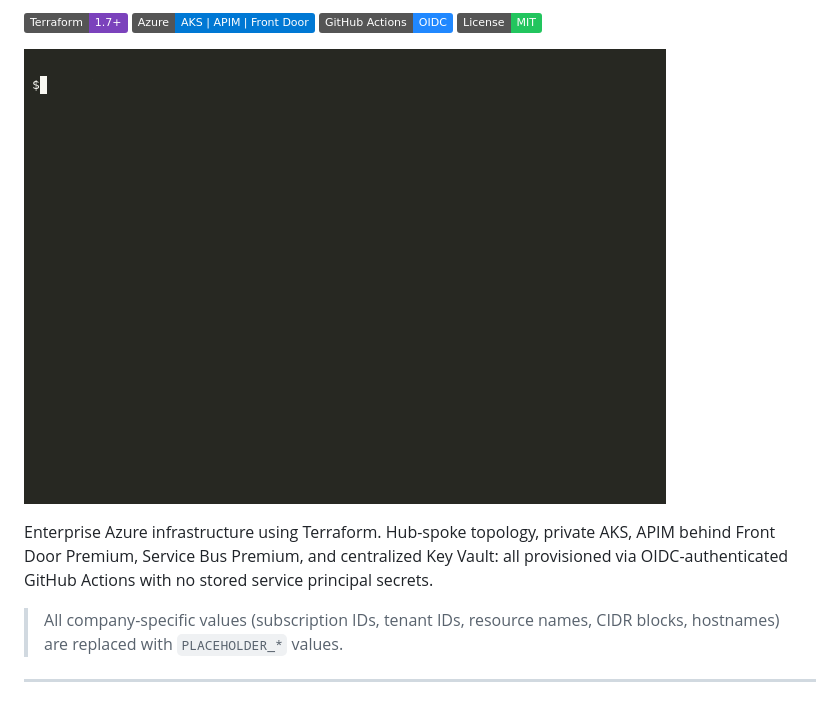
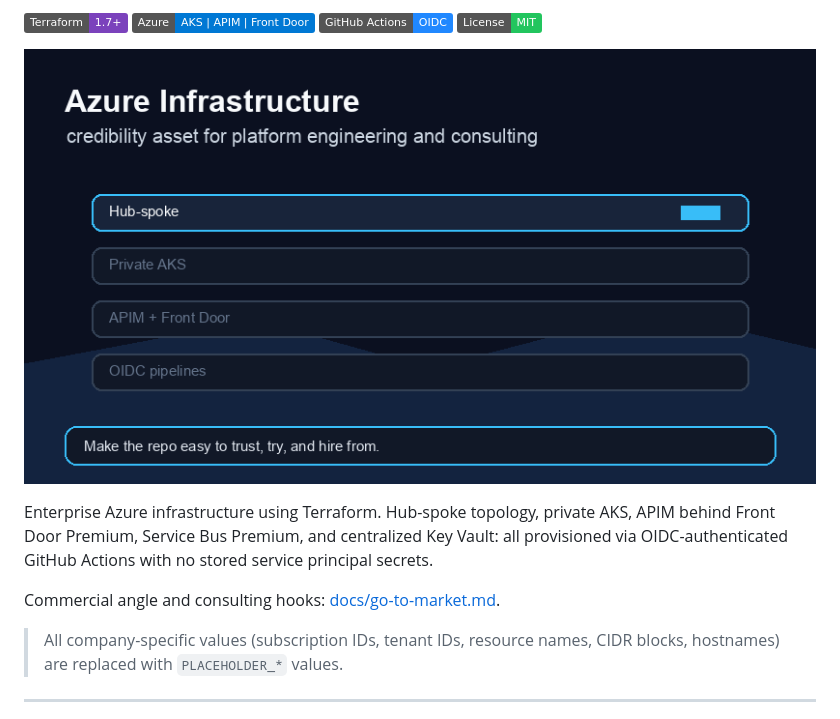
Before and after one commit to gerardrecinto/azure-infrastructure, a Markdown page: README.md, the part around one of its changes. Drawn GitHub-style; pictures changed too: docs/assets/demo.gif; badges without logos.

Commit message:
Add portfolio branding and go-to-market notes

```diff
--- a/README.md
+++ b/README.md
@@ -8,6 +10,8 @@
 ![Demo](docs/assets/demo.gif)
 
 Enterprise Azure infrastructure using Terraform. Hub-spoke topology, private AKS, APIM behind Front Door Premium, Service Bus Premium, and centralized Key Vault: all provisioned via OIDC-authenticated GitHub Actions with no stored service principal secrets.
+
+Commercial angle and consulting hooks: [docs/go-to-market.md](docs/go-to-market.md).
 
 > All company-specific values (subscription IDs, tenant IDs, resource names, CIDR blocks, hostnames) are replaced with `PLACEHOLDER_*` values.
 
```
Also changed, not shown: other parts of README.md (+2 -0 lines), docs/go-to-market.md (added, +20 -0 lines), 1 other file.
